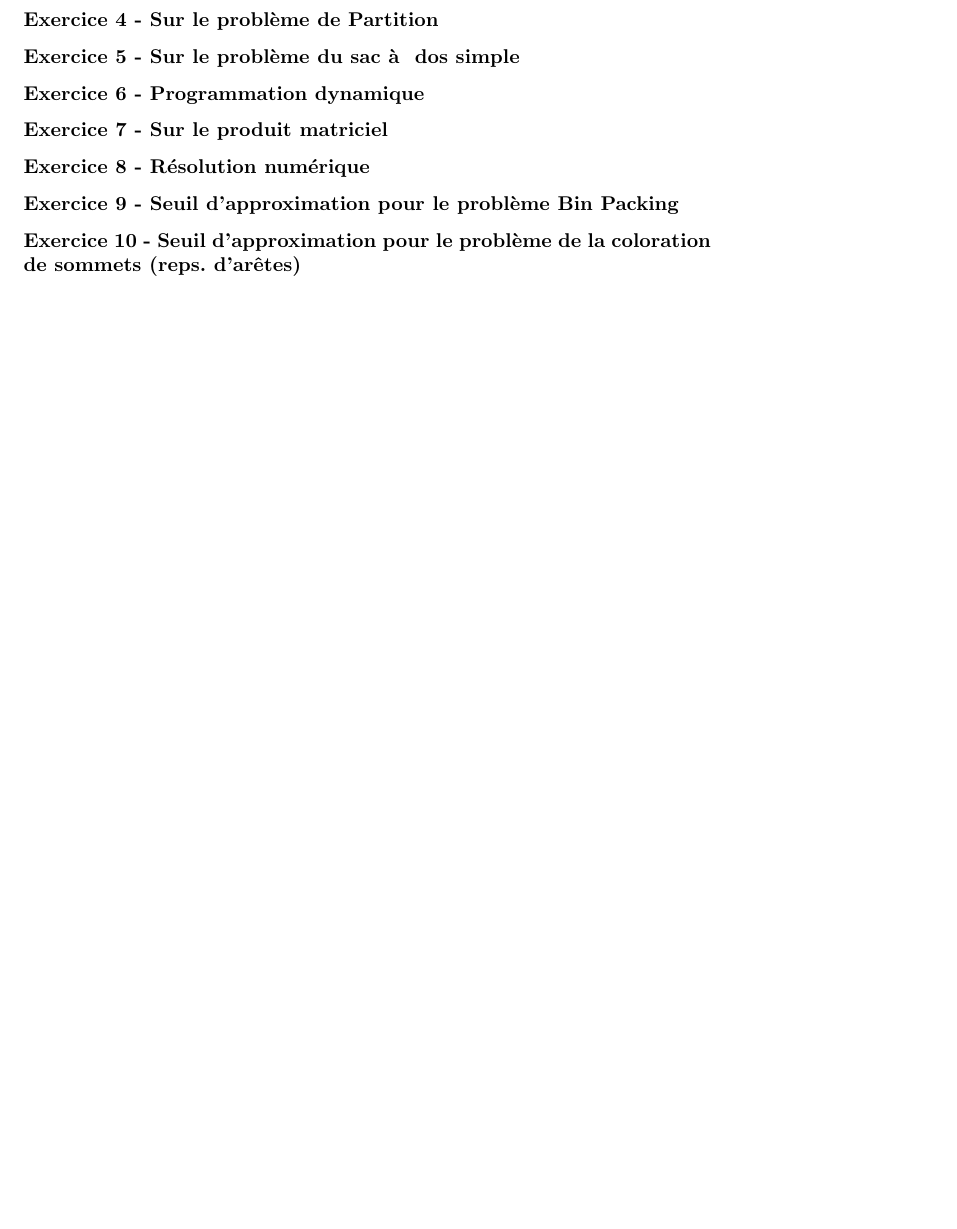
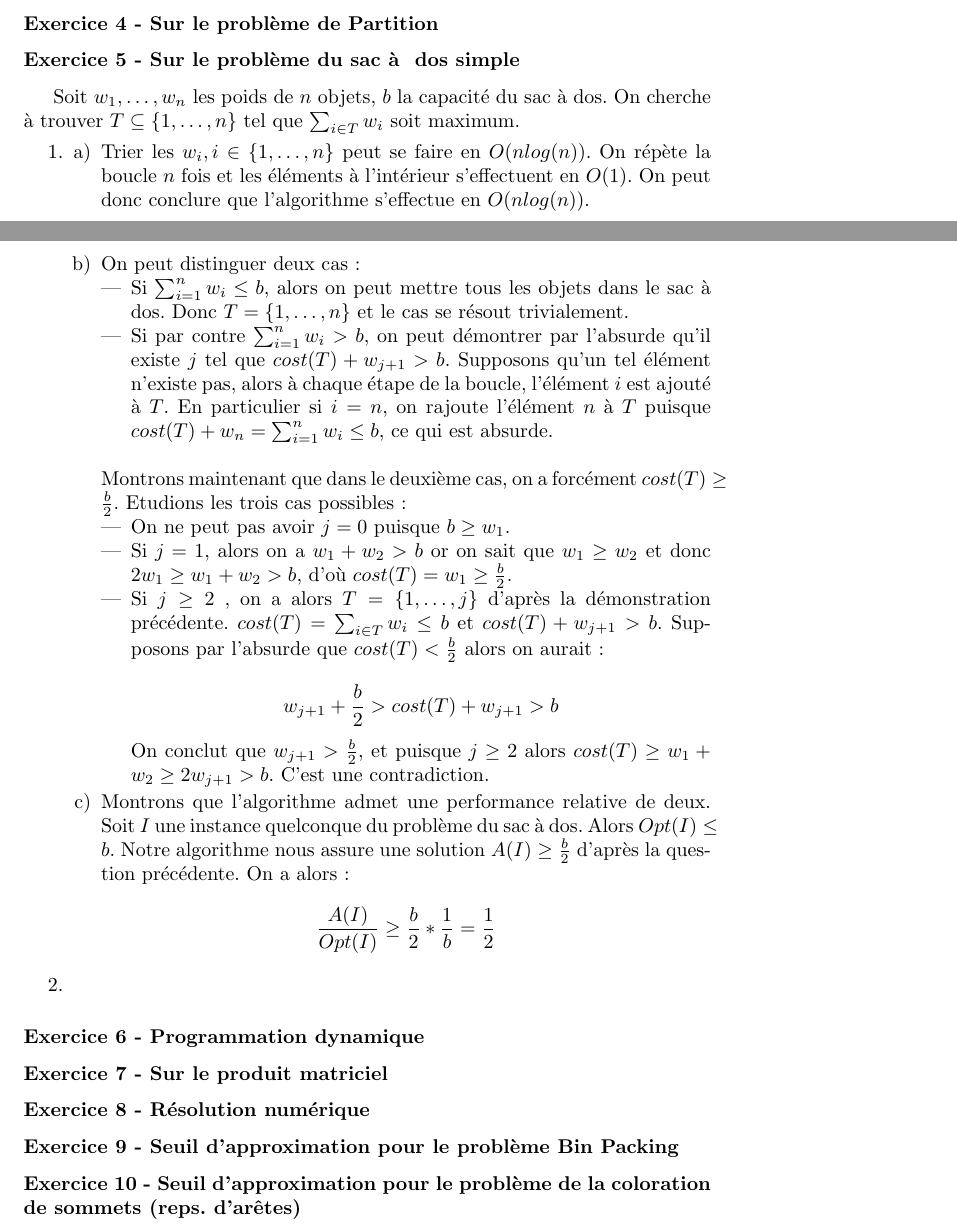
Before and after one commit to rfoss/MethodeApproche-, a LaTeX document (Compte-Rendu/TP.tex): part of page 8 of 12 before the commit and two parts of pages 7 and 8 of 12 after it, the two joined at a grey line, cut so that both start at the same text, the shorter picture padded with empty space. Compiled offline with pdfLaTeX; the source files are stored in an older character set and shown here as Unicode.

Commit message:
Avancement exercice 5

```diff
--- a/Compte-Rendu/TP.tex
+++ b/Compte-Rendu/TP.tex
@@ -428,6 +428,39 @@ L'algorithme s'arrête et renvoi donc cette coupe. Cependant on remarque que si
 
 \subsubsection*{Exercice 5 - Sur le problème du sac à  dos simple}
 
+Soit $w_{1}, \dots, w_{n}$ les poids de $n$ objets, $b$ la capacité du sac à dos. On cherche à trouver $T \subseteq \{1, \dots, n \}$ tel que $\sum_{i \in T } w_{i}$ soit maximum.
+
+\begin{enumerate}
+\item \begin{enumerate}[a)]
+\item Trier les $w_{i}, i \in \{1, \dots, n\}$ peut se faire en $O(n log(n))$. On répète la boucle $n$ fois et les éléments à l'intérieur s'effectuent en $O(1)$. On peut donc conclure que l'algorithme s'effectue en $O(n log(n))$.
+
+\item On peut distinguer deux cas :
+\begin{itemize}
+\item Si $\sum_{i=1}^{n} w_{i} \leq b $, alors on peut mettre tous les objets dans le sac à dos. Donc $T= \{1, \dots, n\}$ et le cas se résout trivialement.
+\item Si par contre $\sum_{i=1}^{n} w_{i} > b $, on peut démontrer par l'absurde qu'il existe $j$ tel que $cost(T) + w_{j+1} > b$. Supposons qu'un tel élément n'existe pas, alors à chaque étape de la boucle, l'élément $i$ est ajouté à $T$. En particulier si $i=n$, on rajoute l'élément $n$ à $T$ puisque $cost(T) + w_{n} = \sum_{i=1}^{n} w_{i} \leq b$, ce qui est absurde. \\
+\end{itemize}
+
+Montrons maintenant que dans le deuxième cas, on a forcément $cost(T) \geq \frac{b}{2}$. Etudions les trois cas possibles:
+\begin{itemize}
+\item On ne peut pas avoir $j=0$ puisque $b \geq w_{1}$.
+\item Si $j=1$, alors on a $w_{1} + w_{2} > b$ or on sait que $w_{1} \geq w_{2}$ et donc $2w_{1} \geq w_{1} + w_{2} > b$, d'où $cost(T) = w_{1} \geq \frac{b}{2}.$
+\item Si $j\geq 2$ , on a alors $T=\{1,\dots,j\}$ d'après la démonstration précédente. $cost(T)= \sum_{i \in T } w_{i}\leq b$ et $cost(T) + w_{j+1} > b$. Supposons par l'absurde que $cost(T) < \frac{b}{2}$ alors on aurait :
+
+\begin{equation*}
+	w_{j+1} + \frac{b}{2} > cost(T) + w_{j+1} > b
+\end{equation*}
+On conclut que $w_{j+1} > \frac{b}{2}$, et puisque $j \geq 2$ alors $cost(T) \geq w_{1} + w_{2} \geq 2 w_{j+1} > b$. C'est une contradiction.
+\end{itemize}
+
+\item Montrons que l'algorithme admet une performance relative de deux. Soit $I$ une instance quelconque du problème du sac à dos. Alors $Opt(I) \leq b$. Notre algorithme nous assure une solution $A(I) \geq \frac{b}{2}$ d'après la question précédente. On a alors :
+\begin{equation*}
+	\frac{A(I)}{Opt(I)} \geq \frac{b}{2} * \frac{1}{b} = \frac{1}{2}
+\end{equation*}
+\end{enumerate}
+
+\item
+\end{enumerate}
+
 \subsubsection*{Exercice 6 - Programmation dynamique}
 
 \subsubsection*{Exercice 7 - Sur le produit matriciel}
```
Also changed, not shown: Compte-Rendu/TP.pdf, Compte-Rendu/TP.tex (2 more changed lines), 2 other files.
